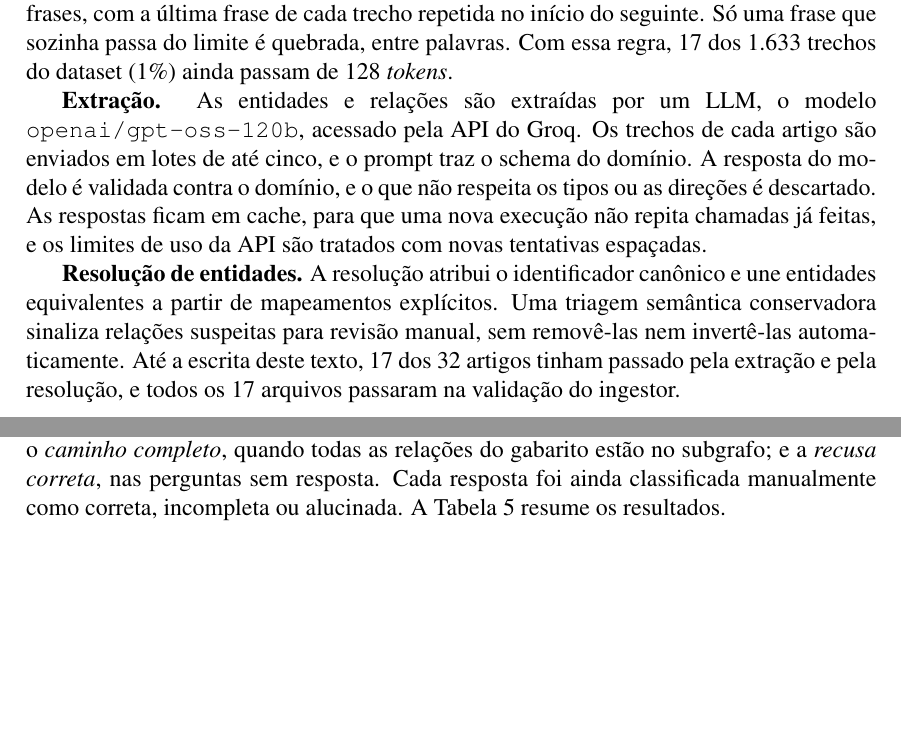
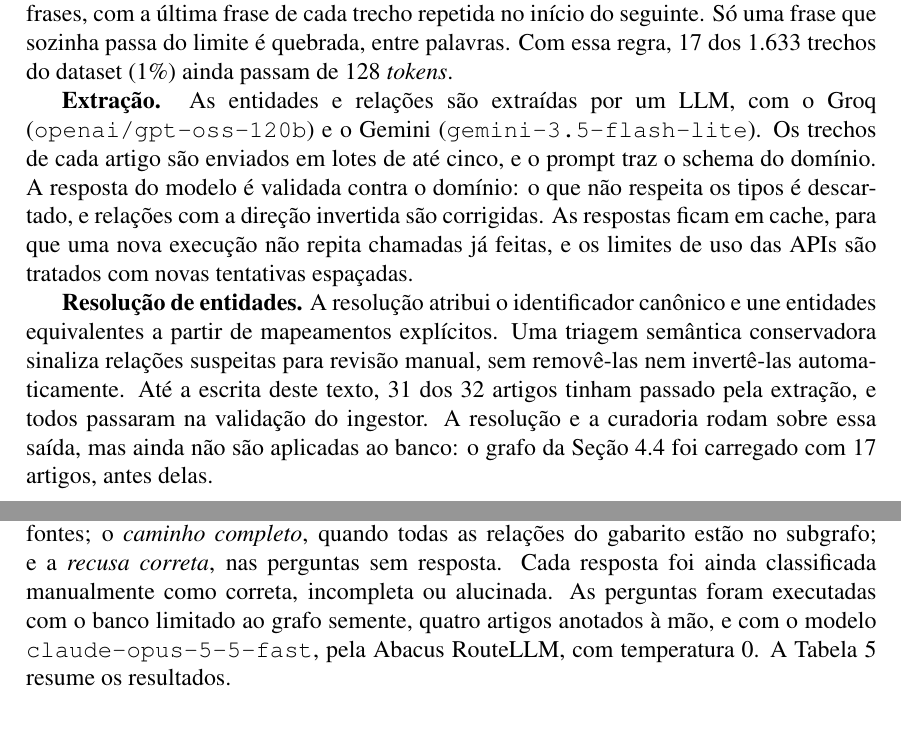
Before and after one commit to VictorbSilva/trabalho-graphrag-kag, a LaTeX paper (docs/artigo/artigo.tex): two parts of pages 6 and 9 of 11, joined at a grey line, cut so that both start at the same text, the shorter picture padded with empty space. The pictures show the PDF file docs/artigo/artigo.pdf that the author committed with the source.

Commit message:
docs: entrega com 31 artigos extraídos e correções do artigo (#29)

```diff
--- a/docs/artigo/artigo.tex
+++ b/docs/artigo/artigo.tex
@@ -80,7 +80,8 @@ aponta para o trecho que a sustenta. A recuperação combina busca vetorial, exp
 multi-hop pelo grafo e consultas Cypher geradas por LLM, e a resposta cita os caminhos e
 trechos usados, com um nível de confiança calculado a partir de sinais da recuperação.
 Numa avaliação com 15 perguntas, o GraphRAG respondeu corretamente 2 de 7 perguntas
-multi-hop, contra 1 do RAG vetorial, e nenhum dos modos produziu resposta alucinada.
+multi-hop, contra 1 do RAG vetorial, com o banco limitado a quatro artigos anotados à
+mão, e nenhum dos modos produziu resposta alucinada.
 \end{resumo}
 
 % =====================================================================
@@ -392,9 +396,3 @@ entre frases, com a última frase de cada trecho repetida no início do seguinte
 frase que sozinha passa do limite é quebrada, entre palavras. Com essa regra, 17 dos
 1.633 trechos do dataset (1\%) ainda passam de 128 \textit{tokens}.
 
-\textbf{Extração.} As entidades e relações são extraídas por um LLM, o modelo
-\texttt{openai/gpt-oss-120b}, acessado pela API do Groq. Os trechos de cada artigo são
-enviados em lotes de até cinco, e o prompt traz o schema do domínio. A resposta do modelo é
-validada contra o domínio, e o que não respeita os tipos ou as direções é descartado. As
-respostas ficam em cache, para que uma nova execução não repita chamadas já feitas, e os
-limites de uso da API são tratados com novas tentativas espaçadas.
@@ -401,9 +402,15 @@ limites de uso da API são tratados com novas tentativas espaçadas.
+resposta do modelo é validada contra o domínio: o que não respeita os tipos é descartado, e
+relações com a direção invertida são corrigidas. As respostas ficam em cache, para que uma
+nova execução não repita chamadas já feitas, e os limites de uso das APIs são tratados com
+novas tentativas espaçadas.
 
 \textbf{Resolução de entidades.} A resolução atribui o identificador canônico e une
 entidades equivalentes a partir de mapeamentos explícitos. Uma triagem semântica
 conservadora sinaliza relações suspeitas para revisão manual, sem removê-las nem
-invertê-las automaticamente. Até a escrita deste texto, 17 dos 32 artigos tinham passado
-pela extração e pela resolução, e todos os 17 arquivos passaram na validação do ingestor.
+invertê-las automaticamente. Até a escrita deste texto, 31 dos 32 artigos tinham passado
+pela extração, e todos passaram na validação do ingestor. A resolução e a curadoria rodam
+sobre essa saída, mas ainda não são aplicadas ao banco: o grafo da
+Seção~\ref{sec:grafo-carregado} foi carregado com 17 artigos, antes delas.
 
 % =====================================================================
 \section{Recuperação}
@@ -523,8 +530,10 @@ trechos que a sustentam e, nas multi-hop, o caminho esperado no grafo. Foram med
 \textit{evidência recuperada}, quando todos os trechos do gabarito estão nas fontes; o
 \textit{caminho completo}, quando todas as relações do gabarito estão no subgrafo; e a
 \textit{recusa correta}, nas perguntas sem resposta. Cada resposta foi ainda classificada
-manualmente como correta, incompleta ou alucinada. A Tabela~\ref{tab:avaliacao} resume os
-resultados.
+manualmente como correta, incompleta ou alucinada. As perguntas foram executadas com o
+banco limitado ao grafo semente, quatro artigos anotados à mão, e com o modelo
+\texttt{claude-opus-5-5-fast}, pela Abacus RouteLLM, com temperatura 0. A
+Tabela~\ref{tab:avaliacao} resume os resultados.
 
 \begin{table}[ht]
 \centering
@@ -576,4 +585,3 @@ seguida até o texto original. Na avaliação, o GraphRAG respondeu corretamente
 multi-hop a mais que o RAG vetorial, um indício que precisa ser confirmado com o corpus
 completo, e nenhum dos modos produziu resposta alucinada.
 
-As principais limitações são o dataset ainda parcial, com 17 dos 32 artigos processados
@@ -587,6 +596,3 @@ afirmação e a repetição da avaliação com os 17 artigos já carregados e co
 % =====================================================================
 \section*{Créditos}
 
-O código está no repositório do projeto, com instruções de reprodução. O sistema usa o
-Neo4j 5.26 Community com os plugins APOC e Graph Data Science; o driver Python do Neo4j;
-a biblioteca sentence-transformers e o modelo
```
Also changed, not shown: docs/demo/roteiro.md (+1 -1 lines), README.md, docs/artigo/artigo.pdf, docs/artigo/artigo.tex (33 more changed lines).
